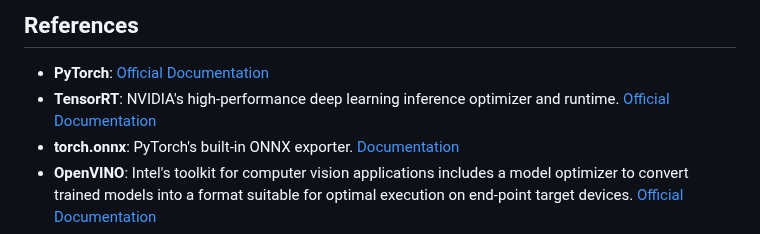
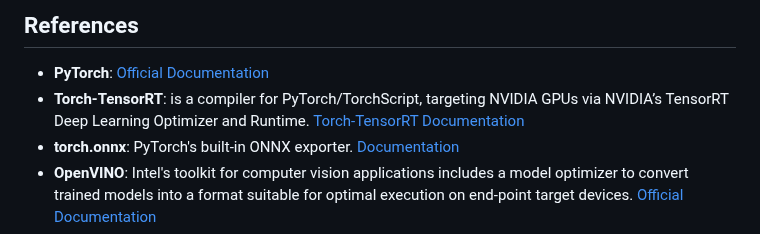
Before and after one commit to DimaBir/ResNetTensorRT, a Markdown page: README.md, the part around the change. GitHub-like rendering.

```diff
--- a/README.md
+++ b/README.md
@@ -180,7 +180,7 @@ OpenVINO is a toolkit from Intel that optimizes deep learning model inference fo
 
 ## References
 - **PyTorch**: [Official Documentation](https://pytorch.org/docs/stable/index.html)
-- **TensorRT**: NVIDIA's high-performance deep learning inference optimizer and runtime. [Official Documentation](https://docs.nvidia.com/deeplearning/tensorrt/developer-guide/index.html)
+- **Torch-TensorRT**: is a compiler for PyTorch/TorchScript, targeting NVIDIA GPUs via NVIDIA’s TensorRT Deep Learning Optimizer and Runtime. [Torch-TensorRT Documentation](https://pytorch.org/TensorRT/)
 - **torch.onnx**: PyTorch's built-in ONNX exporter. [Documentation](https://pytorch.org/docs/stable/onnx.html)
 - **OpenVINO**: Intel's toolkit for computer vision applications includes a model optimizer to convert trained models into a format suitable for optimal execution on end-point target devices. [Official Documentation](https://docs.openvinotoolkit.org/latest/index.html)
 - **OpenVINO - Converting ONNX to OV**: [Convert Model From ONNX](https://docs.openvino.ai/2023.1/openvino_docs_MO_DG_prepare_model_convert_model_Convert_Model_From_ONNX.html)
```
